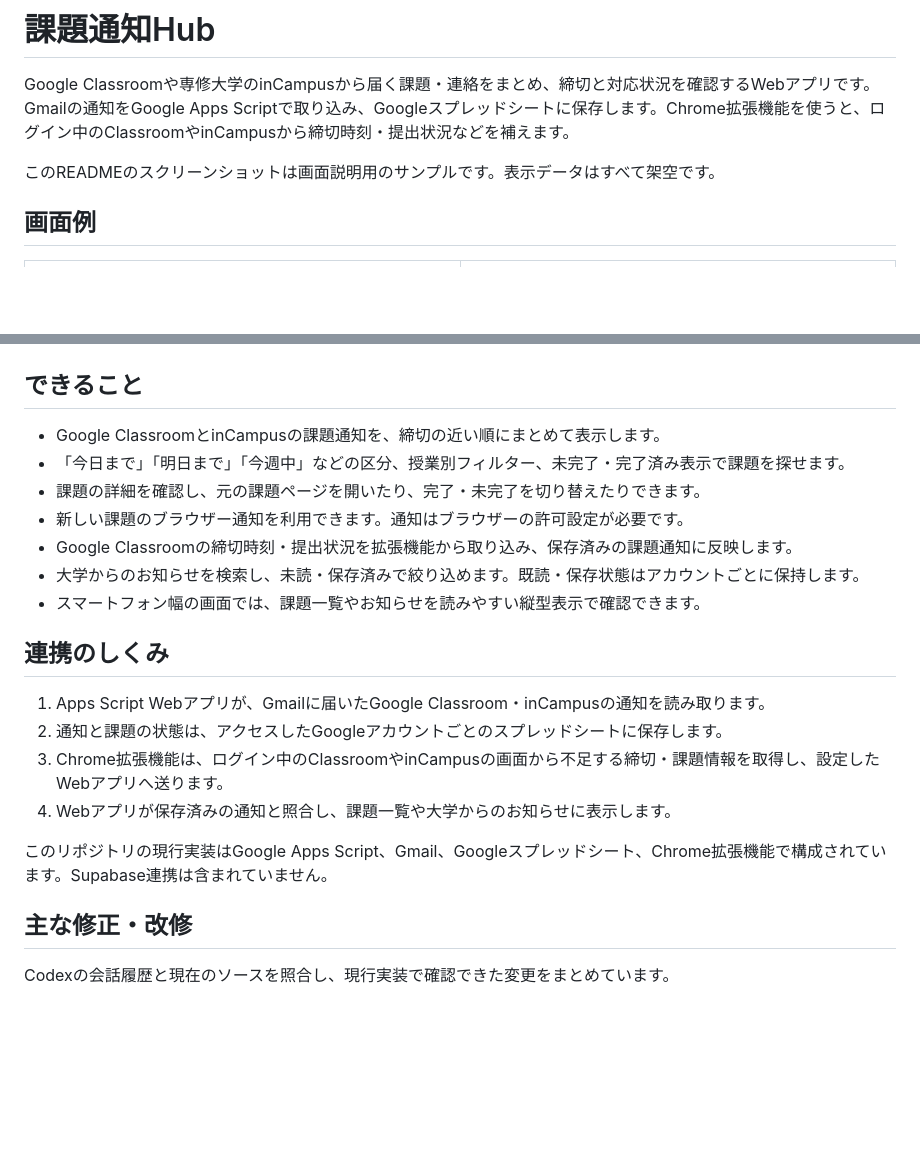
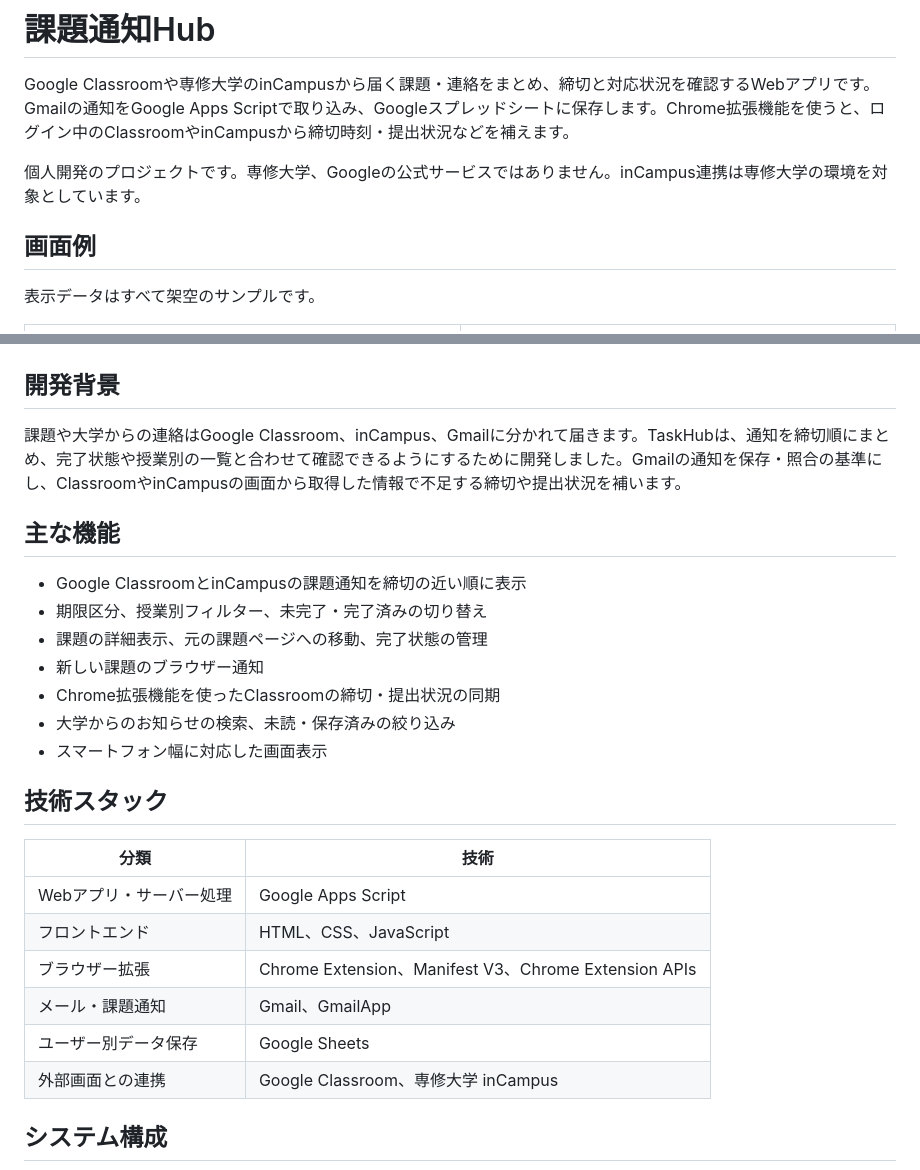
Before and after one commit to ponkichi1552/senshu-taskhub, a Markdown page: README.md, 2 parts joined by grey strips. GitHub-like rendering; blank space fills up the shorter version.

Commit message:
Rewrite README for portfolio presentation

```diff
--- a/README.md
+++ b/README.md
@@ -2,9 +2,11 @@
 
 Google Classroomや専修大学のinCampusから届く課題・連絡をまとめ、締切と対応状況を確認するWebアプリです。Gmailの通知をGoogle Apps Scriptで取り込み、Googleスプレッドシートに保存します。Chrome拡張機能を使うと、ログイン中のClassroomやinCampusから締切時刻・提出状況などを補えます。
 
-このREADMEのスクリーンショットは画面説明用のサンプルです。表示データはすべて架空です。
+個人開発のプロジェクトです。専修大学、Googleの公式サービスではありません。inCampus連携は専修大学の環境を対象としています。
 
 ## 画面例
+
+表示データはすべて架空のサンプルです。
 
 <table>
   <tr>
@@ -17,26 +19,30 @@ Google Classroomや専修大学のinCampusから届く課題・連絡をまと
   </tr>
 </table>
 
-## できること
+## 開発背景
 
-- Google ClassroomとinCampusの課題通知を、締切の近い順にまとめて表示します。
-- 「今日まで」「明日まで」「今週中」などの区分、授業別フィルター、未完了・完了済み表示で課題を探せます。
-- 課題の詳細を確認し、元の課題ページを開いたり、完了・未完了を切り替えたりできます。
-- 新しい課題のブラウザー通知を利用できます。通知はブラウザーの許可設定が必要です。
-- Google Classroomの締切時刻・提出状況を拡張機能から取り込み、保存済みの課題通知に反映します。
-- 大学からのお知らせを検索し、未読・保存済みで絞り込めます。既読・保存状態はアカウントごとに保持します。
-- スマートフォン幅の画面では、課題一覧やお知らせを読みやすい縦型表示で確認できます。
+課題や大学からの連絡はGoogle Classroom、inCampus、Gmailに分かれて届きます。TaskHubは、通知を締切順にまとめ、完了状態や授業別の一覧と合わせて確認できるようにするために開発しました。Gmailの通知を保存・照合の基準にし、ClassroomやinCampusの画面から取得した情報で不足する締切や提出状況を補います。
 
-## 連携のしくみ
+## 主な機能
 
-1. Apps Script Webアプリが、Gmailに届いたGoogle Classroom・inCampusの通知を読み取ります。
-2. 通知と課題の状態は、アクセスしたGoogleアカウントごとのスプレッドシートに保存します。
-3. Chrome拡張機能は、ログイン中のClassroomやinCampusの画面から不足する締切・課題情報を取得し、設定したWebアプリへ送ります。
-4. Webアプリが保存済みの通知と照合し、課題一覧や大学からのお知らせに表示します。
+- Google ClassroomとinCampusの課題通知を締切の近い順に表示
+- 期限区分、授業別フィルター、未完了・完了済みの切り替え
+- 課題の詳細表示、元の課題ページへの移動、完了状態の管理
+- 新しい課題のブラウザー通知
+- Chrome拡張機能を使ったClassroomの締切・提出状況の同期
+- 大学からのお知らせの検索、未読・保存済みの絞り込み
+- スマートフォン幅に対応した画面表示
 
-このリポジトリの現行実装はGoogle Apps Script、Gmail、Googleスプレッドシート、Chrome拡張機能で構成されています。Supabase連携は含まれていません。
+## 技術スタック
 
-## 主な修正・改修
+| 分類 | 技術 |
+| --- | --- |
+| Webアプリ・サーバー処理 | Google Apps Script |
+| フロントエンド | HTML、CSS、JavaScript |
+| ブラウザー拡張 | Chrome Extension、Manifest V3、Chrome Extension APIs |
+| メール・課題通知 | Gmail、GmailApp |
+| ユーザー別データ保存 | Google Sheets |
+| 外部画面との連携 | Google Classroom、専修大学 inCampus |
 
-Codexの会話履歴と現在のソースを照合し、現行実装で確認できた変更をまとめています。
+## システム構成
 
```
Also changed, not shown: other parts of README.md (+54 -25 lines), CHANGELOG.md (added, +29 -0 lines).
